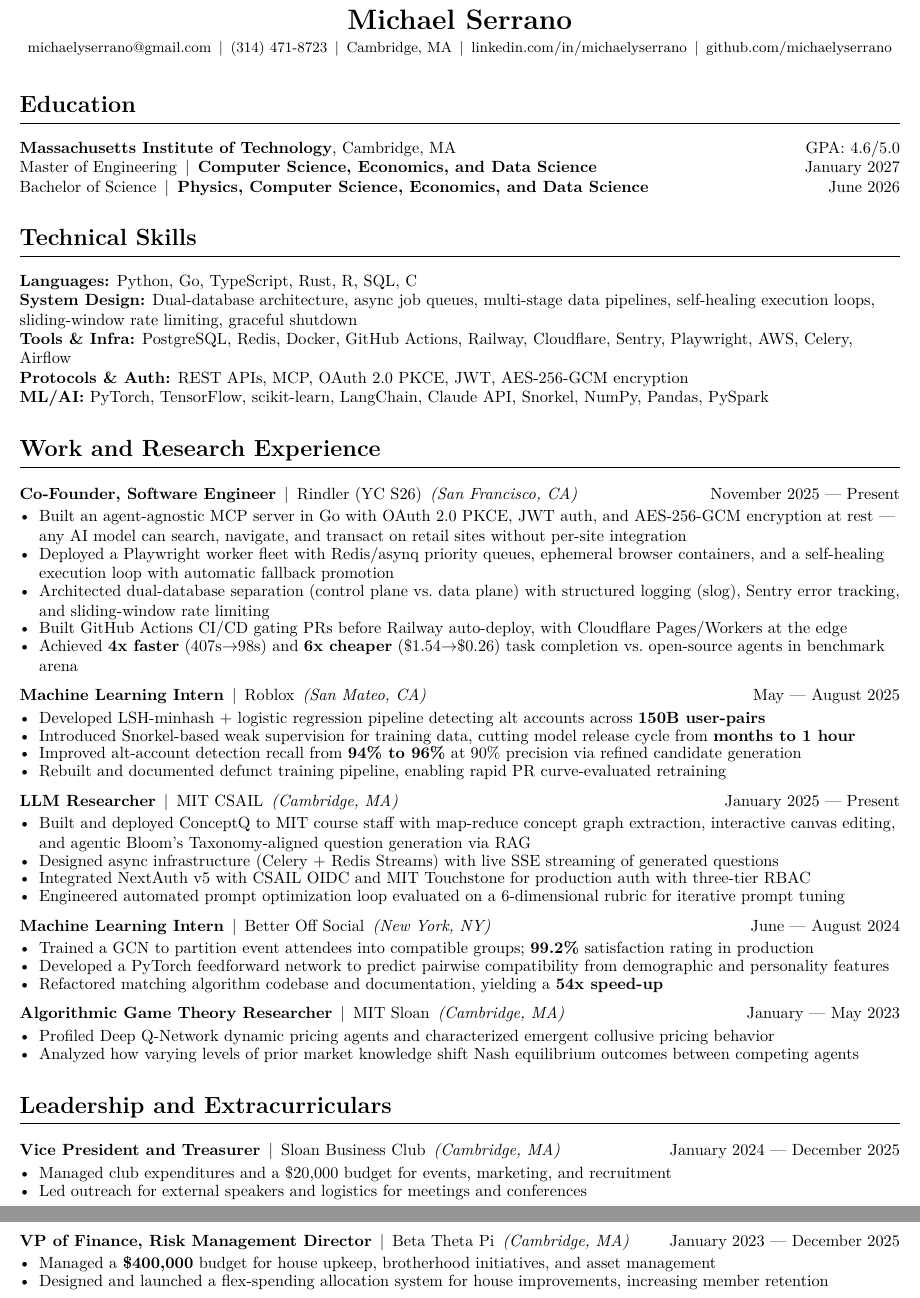
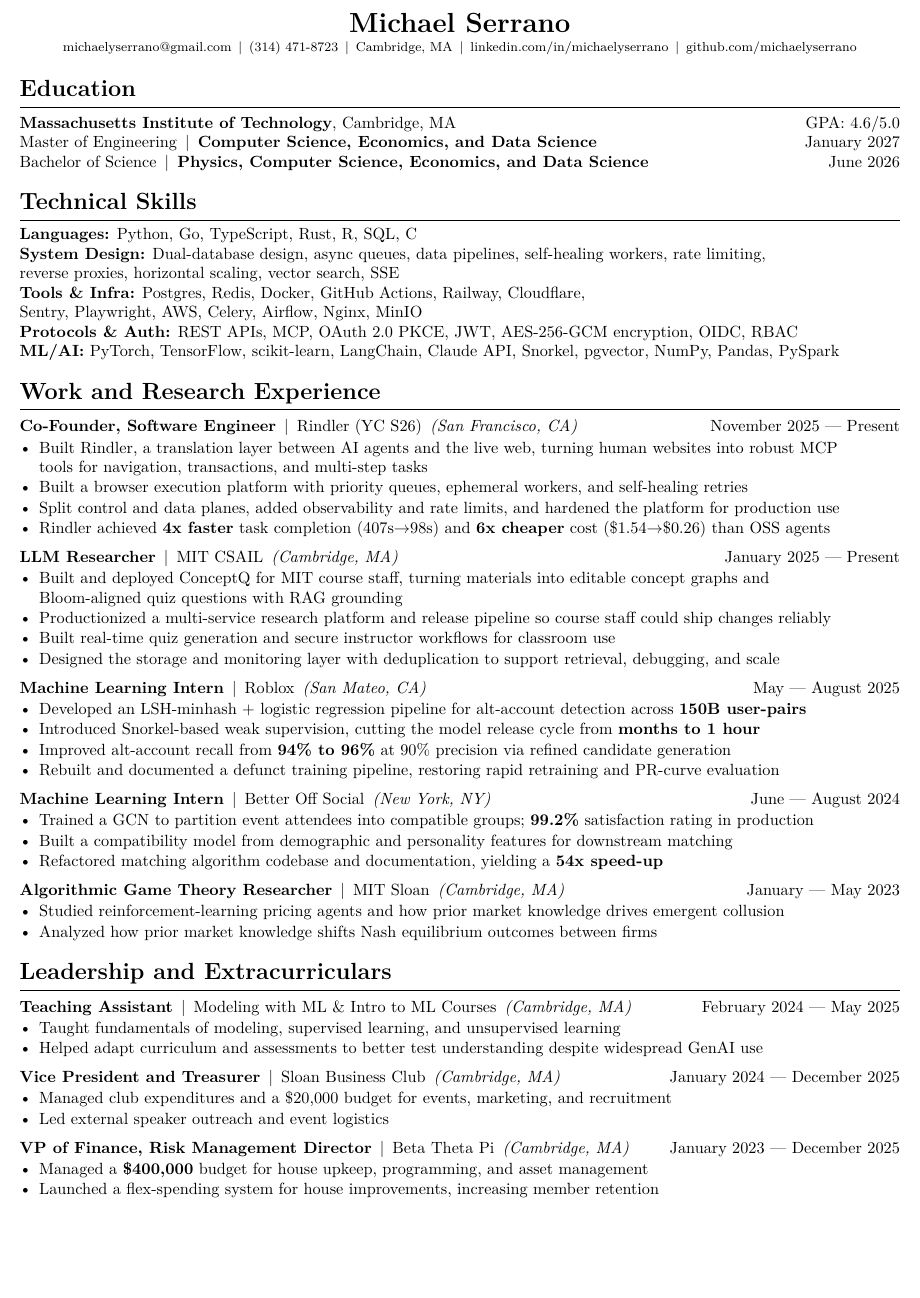
Before and after one commit to michaelyserrano/michaelyserrano.github.io, a LaTeX CV (resume/resume.tex): two parts of pages 1 and 2 of 2 before the commit and part of the page after it, the two joined at a grey line, cut so that both start at the same text, the shorter picture padded with empty space. Compiled offline with pdfLaTeX.

Commit message:
Update resume and resume link

```diff
--- a/resume/resume.tex
+++ b/resume/resume.tex
@@ -13,6 +13,7 @@
 \pagestyle{empty}
 \raggedbottom
 \raggedright
+\setlength{\parindent}{0pt}
 \setlength{\tabcolsep}{0pt}
 \setlength{\footskip}{4.1pt}
 \setlength{\parskip}{0pt}
@@ -38,8 +46,8 @@
 
 %----------HEADER----------
 \begin{center}
-  {\LARGE\bfseries Michael Serrano}\\[3pt]
-  \small
+  {\fontsize{17}{18}\selectfont\bfseries Michael Serrano}\\[2pt]
+  \footnotesize
   michaelyserrano@gmail.com\enspace$|$\enspace
   (314) 471-8723\enspace$|$\enspace
   Cambridge, MA\enspace$|$\enspace
@@ -47,12 +55,13 @@
   \href{https://github.com/michaelyserrano}{github.com/michaelyserrano}
 \end{center}
 
-\vspace{-6pt}
+% To condense later, make this more negative again (e.g. -9pt).
+\vspace{-8pt}
 
 %-----------EDUCATION-----------
 \section{Education}
 
-\vspace{4pt}
+\vspace{5pt}
 \noindent\textbf{Massachusetts Institute of Technology}, Cambridge, MA\hfill GPA: 4.6/5.0\\
 Master of Engineering\enspace$|$\enspace\textbf{Computer Science, Economics, and Data Science}\hfill January 2027\\
 Bachelor of Science\enspace$|$\enspace\textbf{Physics, Computer Science, Economics, and Data Science}\hfill June 2026
@@ -60,67 +69,72 @@
 %-----------SKILLS-----------
 \section{Technical Skills}
 
-\vspace{4pt}
+\vspace{5pt}
 \noindent\textbf{Languages:} Python, Go, TypeScript, Rust, R, SQL, C\\
-\textbf{System Design:} Dual-database architecture, async job queues, multi-stage data pipelines, self-healing execution loops, sliding-window rate limiting, graceful shutdown\\
-\textbf{Tools \& Infra:} PostgreSQL, Redis, Docker, GitHub Actions, Railway, Cloudflare, Sentry, Playwright, AWS, Celery, Airflow\\
-\textbf{Protocols \& Auth:} REST APIs, MCP, OAuth 2.0 PKCE, JWT, AES-256-GCM encryption\\
-\textbf{ML/AI:} PyTorch, TensorFlow, scikit-learn, LangChain, Claude API, Snorkel, NumPy, Pandas, PySpark
+\textbf{System Design:} Dual-database design, async queues, data pipelines, self-healing workers, rate limiting,\linebreak[3] reverse proxies, horizontal scaling, vector search, SSE\\
+\textbf{Tools \& Infra:} Postgres, Redis, Docker, GitHub Actions, Railway, Cloudflare,\linebreak[3] Sentry, Playwright, AWS, Celery, Airflow, Nginx, MinIO\\
+\textbf{Protocols \& Auth:} REST APIs, MCP, OAuth 2.0 PKCE, JWT, AES-256-GCM encryption, OIDC, RBAC\\
+\textbf{ML/AI:} PyTorch, TensorFlow, scikit-learn, LangChain, Claude API, Snorkel, pgvector, NumPy, Pandas, PySpark
 
 %-----------EXPERIENCE-----------
 \section{Work and Research Experience}
 
 \entry{Co-Founder, Software Engineer}{Rindler (YC S26)}{San Francisco, CA}{November 2025 --- Present}
 \bulletlist
-  \item Built an agent-agnostic MCP server in Go with OAuth 2.0 PKCE, JWT auth, and AES-256-GCM encryption at rest --- any AI model can search, navigate, and transact on retail sites without per-site integration
-  \item Deployed a Playwright worker fleet with Redis/asynq priority queues, ephemeral browser containers, and a self-healing execution loop with automatic fallback promotion
-  \item Architected dual-database separation (control plane vs.\ data plane) with structured logging (slog), Sentry error tracking, and sliding-window rate limiting
-  \item Built GitHub Actions CI/CD gating PRs before Railway auto-deploy, with Cloudflare Pages/Workers at the edge
-  \item Achieved \textbf{4x faster} (407s$\to$98s) and \textbf{6x cheaper} (\$1.54$\to$\$0.26) task completion vs.\ open-source agents in benchmark arena
+  \item Built Rindler, a translation layer between AI agents and the live web, turning human websites into robust MCP tools for navigation, transactions, and multi-step tasks
+  \item Built a browser execution platform with priority queues, ephemeral workers, and self-healing retries
+  \item Split control and data planes, added observability and rate limits, and hardened the platform for production use
+  \item Rindler achieved \textbf{4x faster} task completion (407s$\to$98s) and \textbf{6x cheaper} cost (\$1.54$\to$\$0.26) than OSS agents
+\bulletlistend
+
+\entry{LLM Researcher}{MIT CSAIL}{Cambridge, MA}{January 2025 --- Present}
+\bulletlist
+  \item Built and deployed ConceptQ for MIT course staff, turning materials into editable concept graphs and Bloom-aligned quiz questions with RAG grounding
+  \item Productionized a multi-service research platform and release pipeline so course staff could ship changes reliably
+  \item Built real-time quiz generation and secure instructor workflows for classroom use
+  \item Designed the storage and monitoring layer with deduplication to support retrieval, debugging, and scale
 \bulletlistend
 
 \entry{Machine Learning Intern}{Roblox}{San Mateo, CA}{May --- August 2025}
 \bulletlist
-  \item Developed LSH-minhash + logistic regression pipeline detecting alt accounts across \textbf{150B user-pairs}
-  \item Introduced Snorkel-based weak supervision for training data, cutting model release cycle from \textbf{months to 1 hour}
-  \item Improved alt-account detection recall from \textbf{94\% to 96\%} at 90\% precision via refined candidate generation
-  \item Rebuilt and documented defunct training pipeline, enabling rapid PR curve-evaluated retraining
-\bulletlistend
-
-\entry{LLM Researcher}{MIT CSAIL}{Cambridge, MA}{January 2025 --- Present}
-\bulletlist
-  \item Built and deployed ConceptQ to MIT course staff with map-reduce concept graph extraction, interactive canvas editing, and agentic Bloom's Taxonomy-aligned question generation via RAG
-  \item Designed async infrastructure (Celery + Redis Streams) with live SSE streaming of generated questions
-  \item Integrated NextAuth v5 with CSAIL OIDC and MIT Touchstone for production auth with three-tier RBAC
-  \item Engineered automated prompt optimization loop evaluated on a 6-dimensional rubric for iterative prompt tuning
+  \item Developed an LSH-minhash + logistic regression pipeline for alt-account detection across \textbf{150B user-pairs}
+  \item Introduced Snorkel-based weak supervision, cutting the model release cycle from \textbf{months to 1 hour}
+  \item Improved alt-account recall from \textbf{94\% to 96\%} at 90\% precision via refined candidate generation
+  \item Rebuilt and documented a defunct training pipeline, restoring rapid retraining and PR-curve evaluation
 \bulletlistend
 
 \entry{Machine Learning Intern}{Better Off Social}{New York, NY}{June --- August 2024}
 \bulletlist
   \item Trained a GCN to partition event attendees into compatible groups; \textbf{99.2\%} satisfaction rating in production
-  \item Developed a PyTorch feedforward network to predict pairwise compatibility from demographic and personality features
+  \item Built a compatibility model from demographic and personality features for downstream matching
   \item Refactored matching algorithm codebase and documentation, yielding a \textbf{54x speed-up}
 \bulletlistend
 
 \entry{Algorithmic Game Theory Researcher}{MIT Sloan}{Cambridge, MA}{January --- May 2023}
 \bulletlist
-  \item Profiled Deep Q-Network dynamic pricing agents and characterized emergent collusive pricing behavior
-  \item Analyzed how varying levels of prior market knowledge shift Nash equilibrium outcomes between competing agents
+  \item Studied reinforcement-learning pricing agents and how prior market knowledge drives emergent collusion
+  \item Analyzed how prior market knowledge shifts Nash equilibrium outcomes between firms
 \bulletlistend
 
 %-----------LEADERSHIP-----------
 \section{Leadership and Extracurriculars}
 
+\entry{Teaching Assistant}{Modeling with ML \& Intro to ML Courses}{Cambridge, MA}{February 2024 --- May 2025}
+\bulletlist
+  \item Taught fundamentals of modeling, supervised learning, and unsupervised learning
+  \item Helped adapt curriculum and assessments to better test understanding despite widespread GenAI use
+\bulletlistend
+
 \entry{Vice President and Treasurer}{Sloan Business Club}{Cambridge, MA}{January 2024 --- December 2025}
 \bulletlist
   \item Managed club expenditures and a \$20,000 budget for events, marketing, and recruitment
-  \item Led outreach for external speakers and logistics for meetings and conferences
+  \item Led external speaker outreach and event logistics
 \bulletlistend
 
 \entry{VP of Finance, Risk Management Director}{Beta Theta Pi}{Cambridge, MA}{January 2023 --- December 2025}
 \bulletlist
-  \item Managed a \textbf{\$400,000} budget for house upkeep, brotherhood initiatives, and asset management
-  \item Designed and launched a flex-spending allocation system for house improvements, increasing member retention
+  \item Managed a \textbf{\$400,000} budget for house upkeep, programming, and asset management
+  \item Launched a flex-spending system for house improvements, increasing member retention
 \bulletlistend
 
 \end{document}
```
Also changed, not shown: resume/resume.pdf, resume/resume.tex (11 more changed lines), 1 other file.
